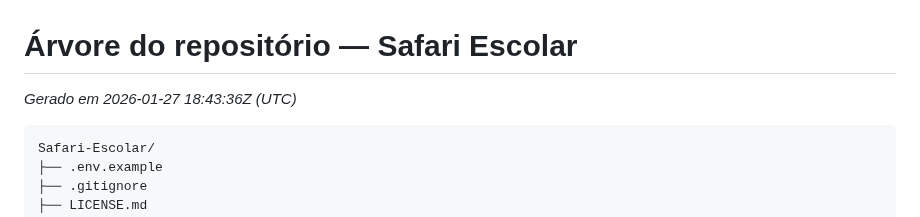
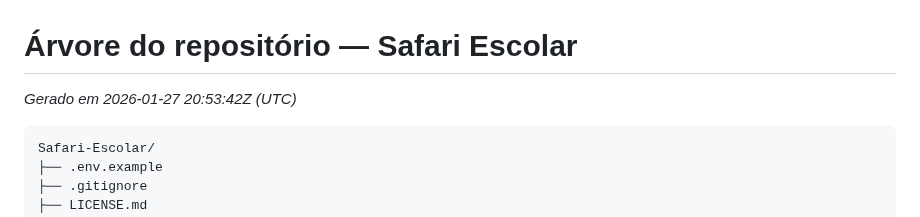
Before and after one commit to pedrobritx/Safari-Escolar, a Markdown page: docs/tree.md, the part around the change. Drawn GitHub-style.

Commit message:
Auto-update tree.md

````diff
--- a/docs/tree.md
+++ b/docs/tree.md
@@ -1,5 +1,5 @@
 # Árvore do repositório — Safari Escolar
-*Gerado em 2026-01-27 18:43:36Z (UTC)*
+*Gerado em 2026-01-27 20:53:42Z (UTC)*
 
 ```
 Safari-Escolar/
````
